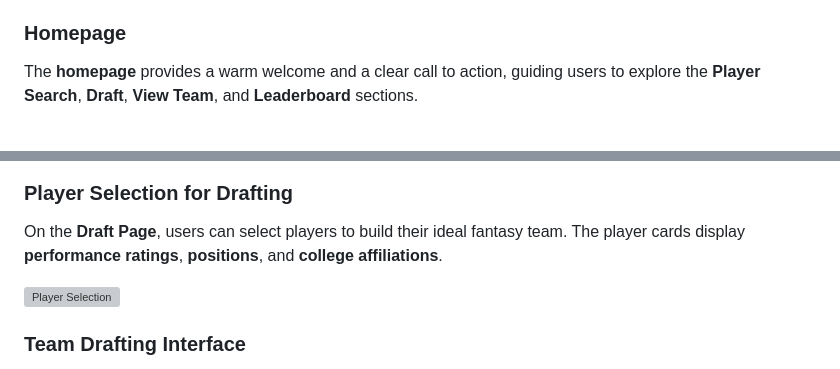
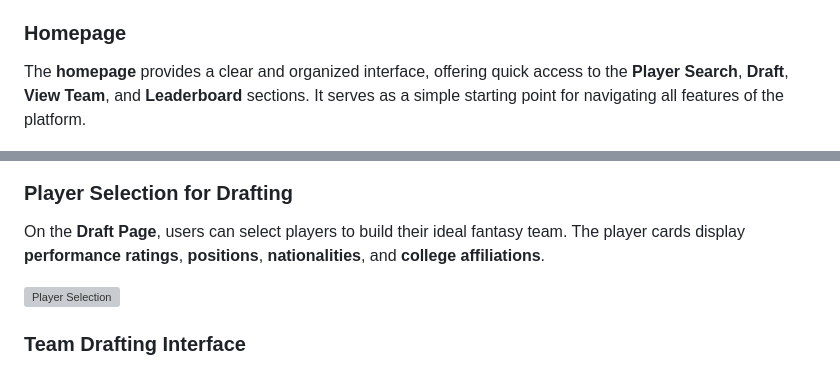
Before and after one commit to dylantellado/ivyleague_fantasydraft, a Markdown page: README.md, 2 parts joined by grey strips. GitHub-like rendering; grey boxes are pictures that could not be loaded.

```diff
--- a/README.md
+++ b/README.md
@@ -12,7 +12,7 @@ This project is a web-based implementation of FIFA's FUT Draft game mode with an
 The **Ivy League Fantasy Draft Website** offers an engaging experience where users can **search for Ivy League players**, draft a **fantasy team**, and compare their team’s performance on a **leaderboard**.
 
 ### **Homepage**
-The **homepage** provides a warm welcome and a clear call to action, guiding users to explore the **Player Search**, **Draft**, **View Team**, and **Leaderboard** sections.
+The **homepage** provides a clear and organized interface, offering quick access to the **Player Search**, **Draft**, **View Team**, and **Leaderboard** sections. It serves as a simple starting point for navigating all features of the platform.
 
 ![Homepage](sample_homepage.png)
 
@@ -22,7 +22,7 @@ The **player search** feature allows users to **search for Ivy League players**
 ![Player Search](sample_player_search.png)
 
 ### **Player Selection for Drafting**
-On the **Draft Page**, users can select players to build their ideal fantasy team. The player cards display **performance ratings**, **positions**, and **college affiliations**.
+On the **Draft Page**, users can select players to build their ideal fantasy team. The player cards display **performance ratings**, **positions**, **nationalities**, and **college affiliations**.
 
 ![Player Selection](sample_player_selection.png)
 
```
